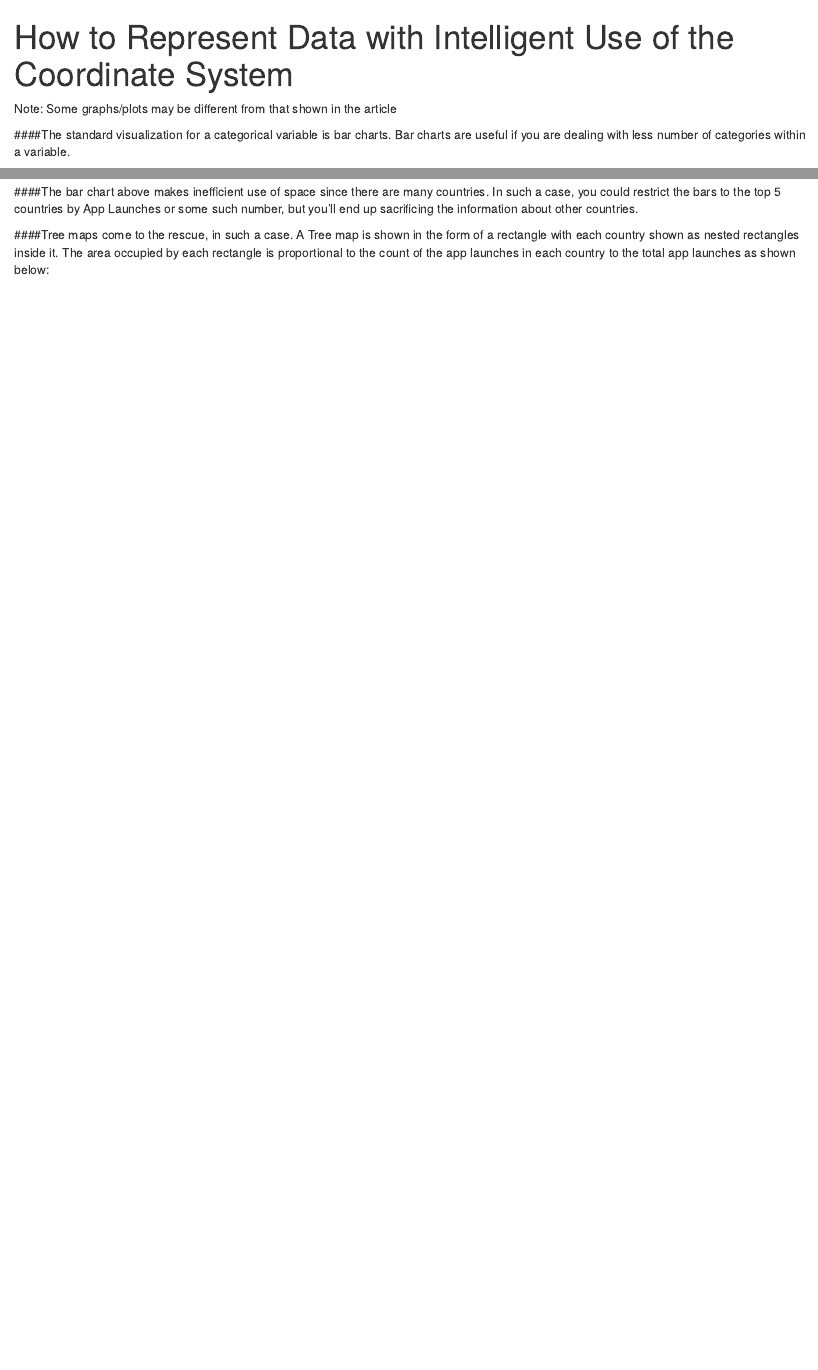
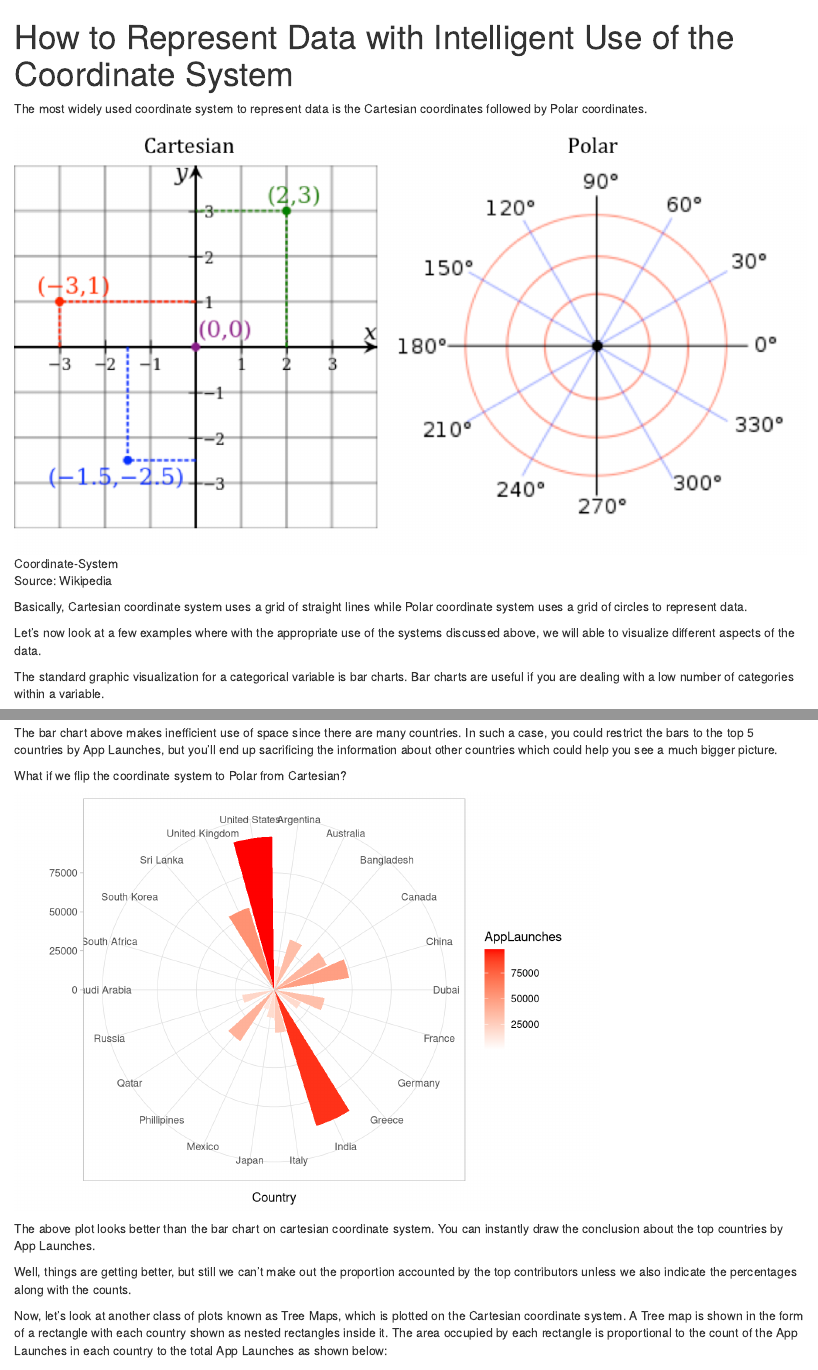
Before and after one commit to CleverTap/Analytics_ds_articles, an R Markdown document (Represent_Data_Coordinate_System/README.Rmd): the page in a window 1100 px wide, from its top, and a second part further down, joined at a grey line. Rendered offline with R 4.5, knitr and Pandoc, with nearby package versions; some code elsewhere in the file could not run offline.

Commit message:
cosmetic changes

````diff
--- a/Represent_Data_Coordinate_System/README.Rmd
+++ b/Represent_Data_Coordinate_System/README.Rmd
@@ -3,4 +3,3 @@ title: "How to Represent Data with Intelligent Use of the Coordinate System"
 output: html_document
 ---
 
-Note: Some graphs/plots may be different from that shown in the article
@@ -21,7 +25,17 @@ library(knitr)
 opts_chunk$set(echo = F, tidy = F, results = 'asis', comment = NA)
 ```
 
-####The standard visualization for a categorical variable is bar charts. Bar charts are useful if you are dealing with less number of categories within a variable.
+The most widely used coordinate system to represent data is the Cartesian coordinates followed by Polar coordinates.
+
+![Coordinate-System](Coordinate-System.png)
+
+Source: Wikipedia
+
+Basically, Cartesian coordinate system uses a grid of straight lines while Polar coordinate system uses a grid of circles to represent data.
+
+Let's now look at a few examples where with the appropriate use of the systems discussed above, we will able to visualize different aspects of the data.
+
+The standard graphic visualization for a categorical variable is bar charts. Bar charts are useful if you are dealing with a low number of categories within a variable.
 
 ```{r}
 
@@ -54,6 +70,9 @@ g <- ggplot(dat1, aes(x = Country, y = percent, colour = "red") ) +
 g
 ```
 
+The bar chart above makes inefficient use of space since there are many countries. In such a case, you could restrict the bars to the top 5 countries by App Launches, but you'll end up sacrificing the information about other countries which could help you see a much bigger picture.
+
+What if we flip the coordinate system to Polar from Cartesian?
 
 ```{r}
 p = ggplot(dat1, aes(x=Country, y=AppLaunches, fill = AppLaunches)) + geom_bar(stat = 'identity') +
@@ -66,9 +85,11 @@ p + coord_polar()
 
 ```
 
-####The bar chart above makes inefficient use of space since there are many countries. In such a case, you could restrict the bars to the top 5 countries by App Launches or some such number, but you'll end up sacrificing the information about other countries.
+The above plot looks better than the bar chart on cartesian coordinate system. You can instantly draw the conclusion about the top countries by App Launches.
 
-####Tree maps come to the rescue, in such a case. A Tree map is shown in the form of a rectangle with each country shown as nested rectangles inside it. The area occupied by each rectangle is proportional to the count of the app launches in each country to the total app launches as shown below:
+Well, things are getting better, but still we can't make out the proportion accounted by the top contributors unless we also indicate the percentages along with the counts.
+
+Now, let's look at another class of plots known as Tree Maps, which is plotted on the Cartesian coordinate system. A Tree map is shown in the form of a rectangle with each country shown as nested rectangles inside it. The area occupied by each rectangle is proportional to the count of the App Launches in each country to the total App Launches as shown below:
 
 ```{r}
 dat$AppLaunches <- dat$AppLaunches / 100
````
Also changed, not shown: Binning_Numerical_DecisionTree/README.Rmd (+2 -0 lines), Explore_Relationship/README.Rmd (+2 -1 lines), Represent_Data_Coordinate_System/Coordinate-System.png (added), Represent_Data_Coordinate_System/README.Rmd (23 more changed lines).
